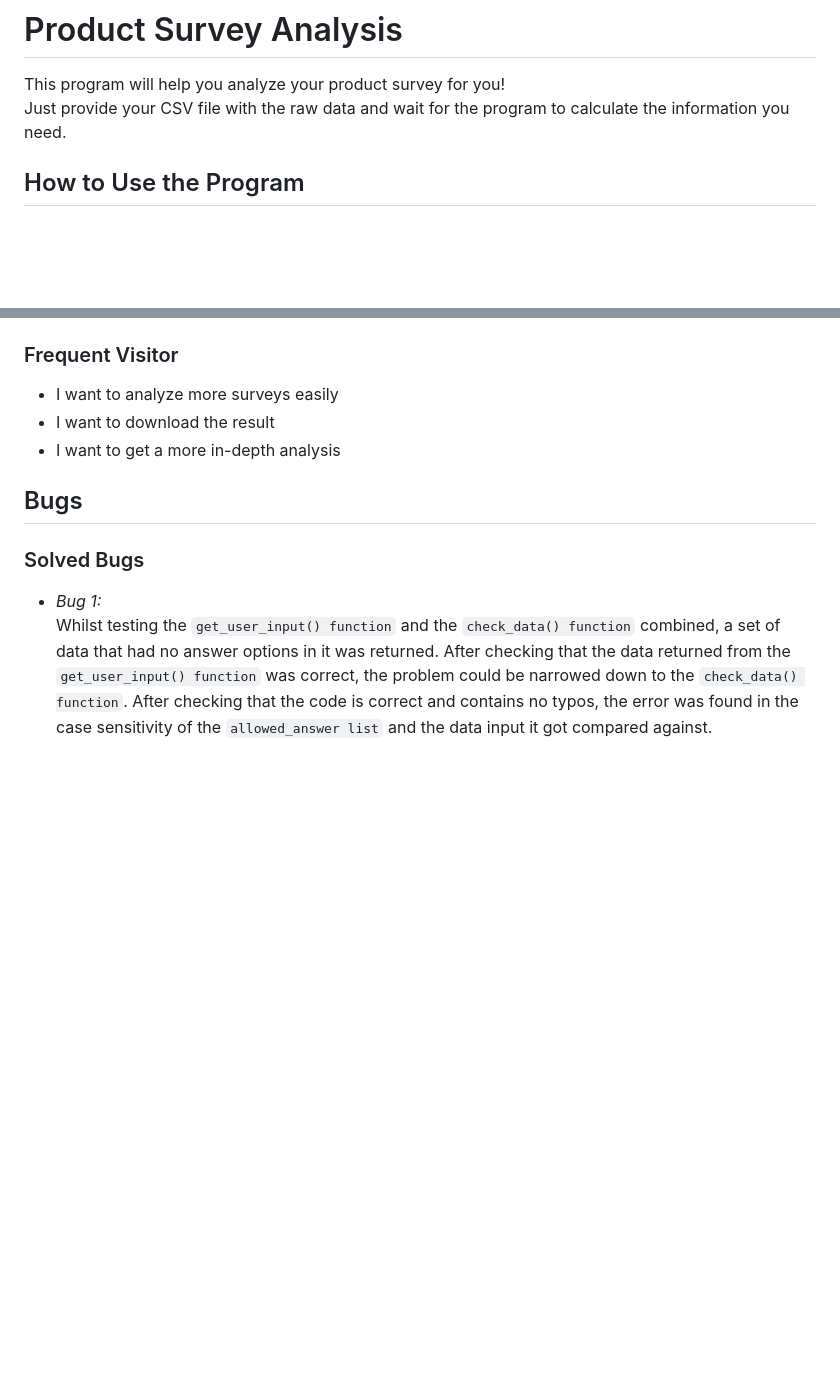
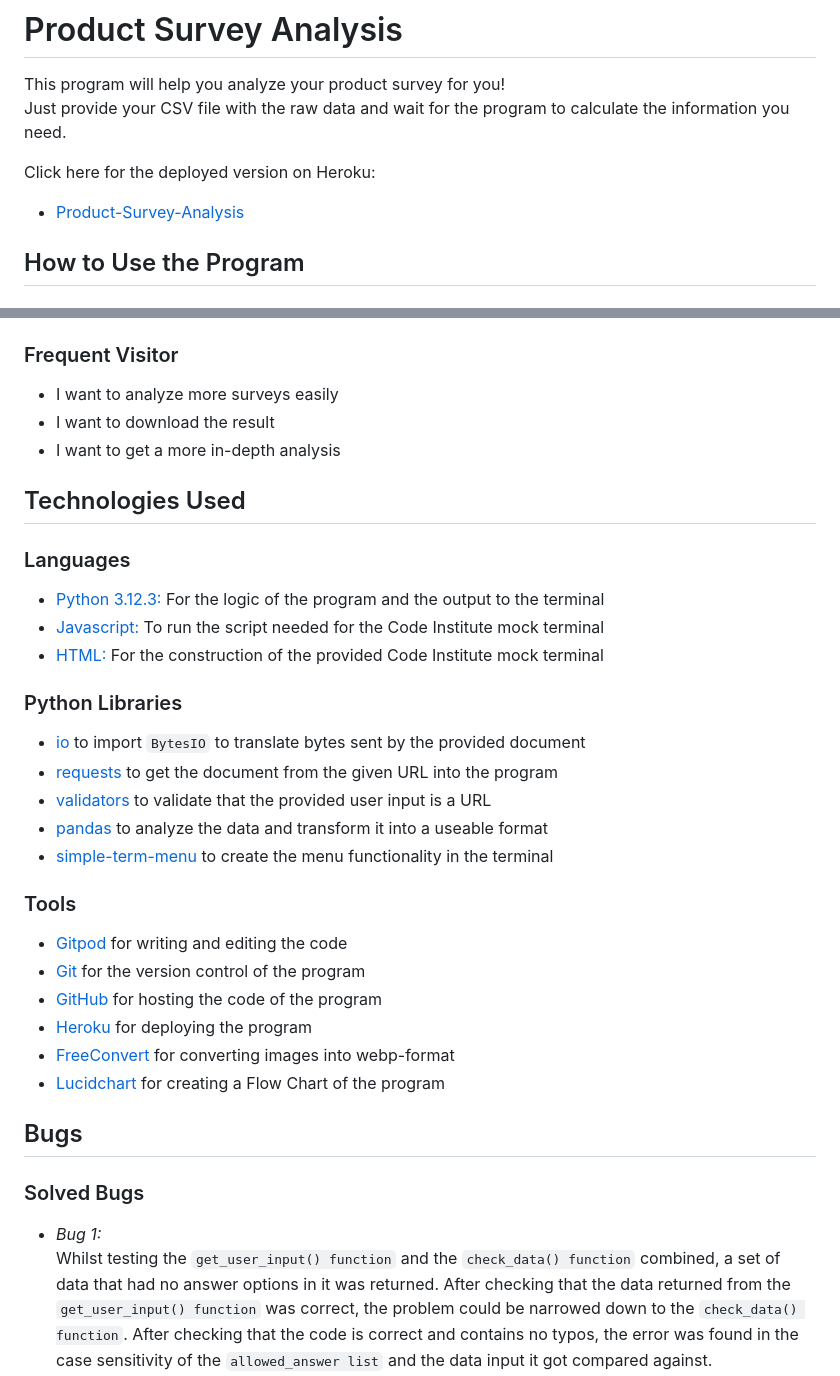
Before and after one commit to MrMarlonM/product-survey-analysis, a Markdown page: README.md, 2 parts joined by grey strips. Rendered like a GitHub page; blank space fills up the shorter version.

Commit message:
Add technologies used section to readme

```diff
--- a/README.md
+++ b/README.md
@@ -2,6 +2,9 @@
 This program will help you analyze your product survey for you!
 Just provide your CSV file with the raw data and wait for the program to
 calculate the information you need.
+
+Click here for the deployed version on Heroku:
+- [Product-Survey-Analysis](https://product-survey-analysis-0eda41c09d36.herokuapp.com/)
 
 ## How to Use the Program
 ### Data Requirements
@@ -70,6 +73,27 @@ After clicking on each of the analysis options a `[b] Back to Sub Menu` option i
 - I want to download the result
 - I want to get a more in-depth analysis
 
+## Technologies Used
+### Languages
+- [Python 3.12.3:](https://www.python.org/downloads/release/python-3123/) For the logic of the program and the output to the terminal
+- [Javascript:](https://www.javascript.com/) To run the script needed for the Code Institute mock terminal
+- [HTML:](https://developer.mozilla.org/en-US/docs/Web/HTML) For the construction of the provided Code Institute mock terminal
+
+### Python Libraries
+- [io](https://docs.python.org/3/library/io.html) to import `BytesIO` to translate bytes sent by the provided document
+- [requests](https://pypi.org/project/requests/) to get the document from the given URL into the program
+- [validators](https://pypi.org/project/validators/) to validate that the provided user input is a URL
+- [pandas](https://pypi.org/project/pandas/) to analyze the data and transform it into a useable format
+- [simple-term-menu](https://pypi.org/project/simple-term-menu/) to create the menu functionality in the terminal
+
+### Tools
+- [Gitpod](https://www.gitpod.io/) for writing and editing the code
+- [Git](https://git-scm.com/) for the version control of the program
+- [GitHub](https://github.com/) for hosting the code of the program
+- [Heroku](https://dashboard.heroku.com/) for deploying the program
+- [FreeConvert](https://www.freeconvert.com/) for converting images into webp-format
+- [Lucidchart](https://www.lucidchart.com/) for creating a Flow Chart of the program
+
 ## Bugs
 ### Solved Bugs
 - *Bug 1:*
```
